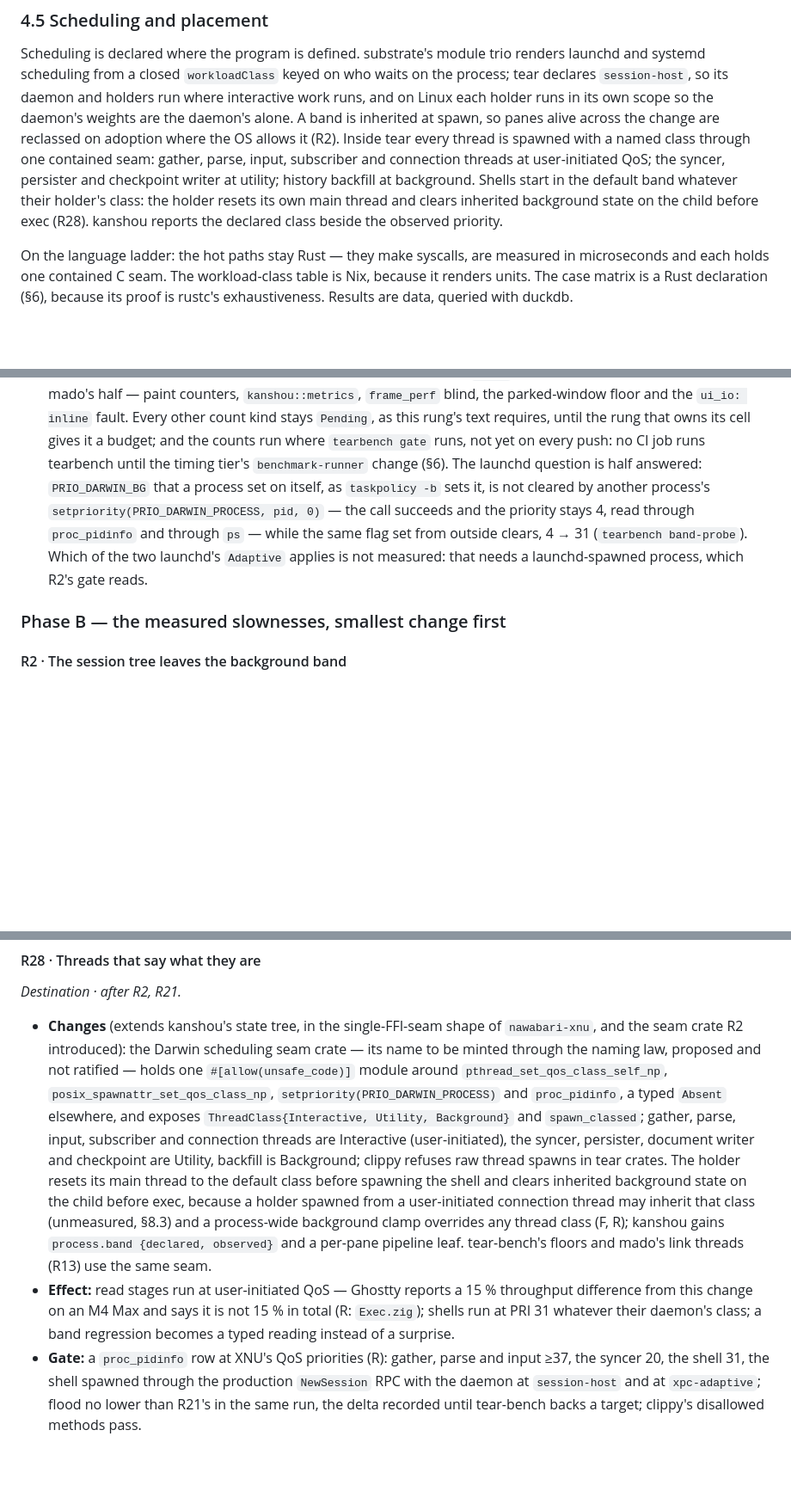
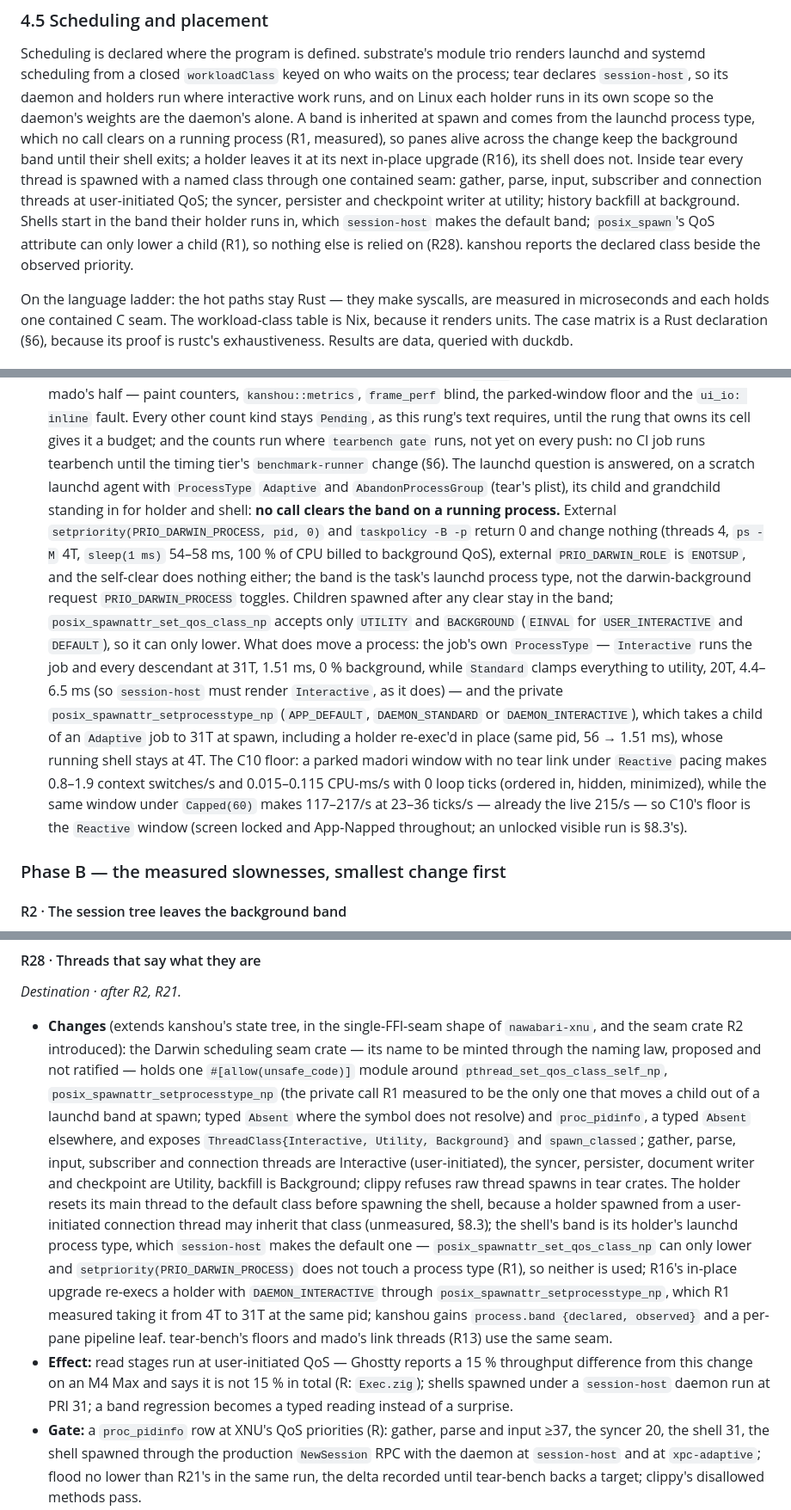
Before and after one commit to pleme-io/tear, a Markdown page: docs/PERFORMANCE.md, 3 parts joined by grey strips. Shown at 86% size. Rendered like a GitHub page; blank space fills up the shorter version.

Commit message:
docs: PERFORMANCE — R1's launchd answer and C10 floor folded in: no call clears a running process's band, session-host must render Interactive, holders leave the band only by re-exec, the idle floor is a Reactive window at ~1-2 csw/s

```diff
--- a/docs/PERFORMANCE.md
+++ b/docs/PERFORMANCE.md
@@ -340,13 +340,16 @@ renders launchd and systemd scheduling from a closed `workloadClass` keyed on
 who waits on the process; tear declares `session-host`, so its daemon and
 holders run where interactive work runs, and on Linux each holder runs in its
 own scope so the daemon's weights are the daemon's alone. A band is inherited
-at spawn, so panes alive across the change are reclassed on adoption where the
-OS allows it (R2). Inside tear every thread is spawned with a named class
-through one contained seam: gather, parse, input, subscriber and connection
-threads at user-initiated QoS; the syncer, persister and checkpoint writer at
-utility; history backfill at background. Shells start in the default band
-whatever their holder's class: the holder resets its own main thread and
-clears inherited background state on the child before exec (R28). kanshou
+at spawn and comes from the launchd process type, which no call clears on a
+running process (R1, measured), so panes alive across the change keep the
+background band until their shell exits; a holder leaves it at its next
+in-place upgrade (R16), its shell does not. Inside tear every thread is
+spawned with a named class through one contained seam: gather, parse, input,
+subscriber and connection threads at user-initiated QoS; the syncer,
+persister and checkpoint writer at utility; history backfill at background.
+Shells start in the band their holder runs in, which `session-host` makes the
+default band; `posix_spawn`'s QoS attribute can only lower a child (R1), so
+nothing else is relied on (R28). kanshou
 reports the declared class beside the observed priority.
 
 On the language ladder: the hot paths stay Rust — they make syscalls, are
@@ -501,13 +505,30 @@ negative control is a fault injector compiled only for tests (§6).
   rung's text requires, until the rung that owns its cell gives it a budget;
   and the counts run where `tearbench gate` runs, not yet on every push: no
   CI job runs tearbench until the timing tier's `benchmark-runner` change
-  (§6). The launchd question is half answered: `PRIO_DARWIN_BG` that a
-  process set on itself, as `taskpolicy -b` sets it, is not cleared by
-  another process's `setpriority(PRIO_DARWIN_PROCESS, pid, 0)` — the call
-  succeeds and the priority stays 4, read through `proc_pidinfo` and through
-  `ps` — while the same flag set from outside clears, 4 → 31 (`tearbench
-  band-probe`). Which of the two launchd's `Adaptive` applies is not
-  measured: that needs a launchd-spawned process, which R2's gate reads.
+  (§6). The launchd question is answered, on a scratch launchd agent with
+  `ProcessType` `Adaptive` and `AbandonProcessGroup` (tear's plist), its child
+  and grandchild standing in for holder and shell: **no call clears the band
+  on a running process.** External `setpriority(PRIO_DARWIN_PROCESS, pid, 0)`
+  and `taskpolicy -B -p` return 0 and change nothing (threads 4, `ps -M` 4T,
+  `sleep(1 ms)` 54–58 ms, 100 % of CPU billed to background QoS), external
+  `PRIO_DARWIN_ROLE` is `ENOTSUP`, and the self-clear does nothing either; the
+  band is the task's launchd process type, not the darwin-background request
+  `PRIO_DARWIN_PROCESS` toggles. Children spawned after any clear stay in the
+  band; `posix_spawnattr_set_qos_class_np` accepts only `UTILITY` and
+  `BACKGROUND` (`EINVAL` for `USER_INTERACTIVE` and `DEFAULT`), so it can only
+  lower. What does move a process: the job's own `ProcessType` —
+  `Interactive` runs the job and every descendant at 31T, 1.51 ms, 0 %
+  background, while `Standard` clamps everything to utility, 20T, 4.4–6.5 ms
+  (so `session-host` must render `Interactive`, as it does) — and the private
+  `posix_spawnattr_setprocesstype_np` (`APP_DEFAULT`, `DAEMON_STANDARD` or
+  `DAEMON_INTERACTIVE`), which takes a child of an `Adaptive` job to 31T at
+  spawn, including a holder re-exec'd in place (same pid, 56 → 1.51 ms), whose
+  running shell stays at 4T. The C10 floor: a parked madori window with no
+  tear link under `Reactive` pacing makes 0.8–1.9 context switches/s and
+  0.015–0.115 CPU-ms/s with 0 loop ticks (ordered in, hidden, minimized),
+  while the same window under `Capped(60)` makes 117–217/s at 23–36 ticks/s —
+  already the live 215/s — so C10's floor is the `Reactive` window (screen
+  locked and App-Napped throughout; an unlocked visible run is §8.3's).
 
 ### Phase B — the measured slownesses, smallest change first
 
@@ -1394,23 +1413,29 @@ after R21, R22, R26, and (c) after R28; exact fences use R25's `is_ground()`.*
   `nawabari-xnu`, and the seam crate R2 introduced): the Darwin scheduling
   seam crate — its name to be minted through the naming law, proposed and not
   ratified — holds one `#[allow(unsafe_code)]` module around
-  `pthread_set_qos_class_self_np`, `posix_spawnattr_set_qos_class_np`,
-  `setpriority(PRIO_DARWIN_PROCESS)` and `proc_pidinfo`, a typed `Absent`
-  elsewhere, and exposes `ThreadClass{Interactive, Utility, Background}` and
-  `spawn_classed`; gather, parse, input, subscriber and connection threads are
-  Interactive (user-initiated), the syncer, persister, document writer and
-  checkpoint are Utility, backfill is Background; clippy refuses raw thread
-  spawns in tear crates. The holder resets its main thread to the default
-  class before spawning the shell and clears inherited background state on the
-  child before exec, because a holder spawned from a user-initiated connection
-  thread may inherit that class (unmeasured, §8.3) and a process-wide
-  background clamp overrides any thread class (F, R); kanshou gains
+  `pthread_set_qos_class_self_np`, `posix_spawnattr_setprocesstype_np` (the
+  private call R1 measured to be the only one that moves a child out of a
+  launchd band at spawn; typed `Absent` where the symbol does not resolve)
+  and `proc_pidinfo`, a typed `Absent` elsewhere, and exposes
+  `ThreadClass{Interactive, Utility, Background}` and `spawn_classed`;
+  gather, parse, input, subscriber and connection threads are Interactive
+  (user-initiated), the syncer, persister, document writer and checkpoint are
+  Utility, backfill is Background; clippy refuses raw thread spawns in tear
+  crates. The holder resets its main thread to the default class before
+  spawning the shell, because a holder spawned from a user-initiated
+  connection thread may inherit that class (unmeasured, §8.3); the shell's
+  band is its holder's launchd process type, which `session-host` makes the
+  default one — `posix_spawnattr_set_qos_class_np` can only lower and
+  `setpriority(PRIO_DARWIN_PROCESS)` does not touch a process type (R1), so
+  neither is used; R16's in-place upgrade re-execs a holder with
+  `DAEMON_INTERACTIVE` through `posix_spawnattr_setprocesstype_np`, which R1
+  measured taking it from 4T to 31T at the same pid; kanshou gains
   `process.band {declared, observed}` and a per-pane pipeline leaf.
   tear-bench's floors and mado's link threads (R13) use the same seam.
 - **Effect:** read stages run at user-initiated QoS — Ghostty reports a 15 %
   throughput difference from this change on an M4 Max and says it is not 15 %
-  in total (R: `Exec.zig`); shells run at PRI 31 whatever their daemon's
-  class; a band regression becomes a typed reading instead of a surprise.
+  in total (R: `Exec.zig`); shells spawned under a `session-host` daemon run
+  at PRI 31; a band regression becomes a typed reading instead of a surprise.
 - **Gate:** a `proc_pidinfo` row at XNU's QoS priorities (R): gather, parse
   and input ≥37, the syncer 20, the shell 31, the shell spawned through the
   production `NewSession` RPC with the daemon at `session-host` and at
```
Also changed, not shown: other parts of docs/PERFORMANCE.md (+15 -18 lines).
